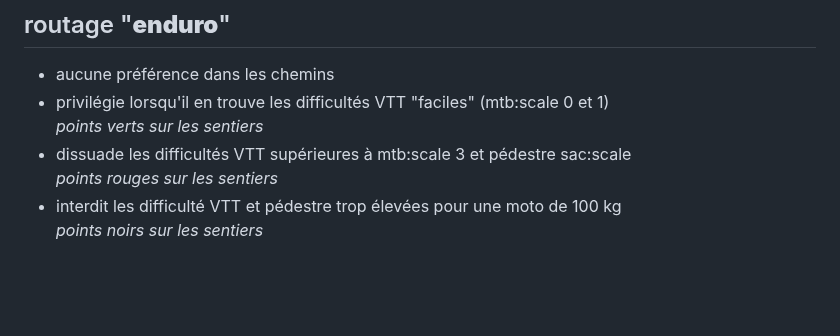
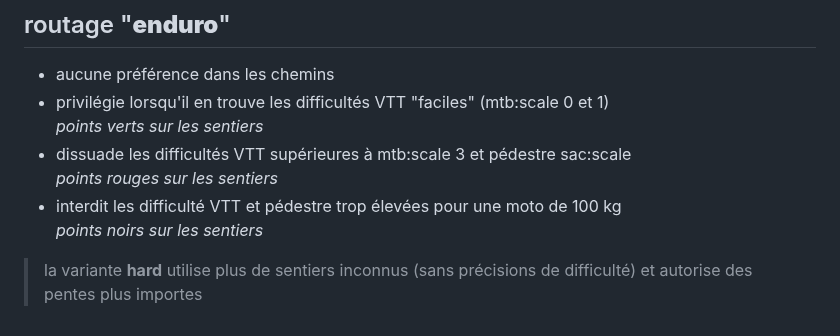
Before and after one commit to cricri-du-lauragais/QMapShack_enduro, a Markdown page: choix_chemins.md, the part around the change. GitHub-like rendering; blank space fills up the shorter version.

```diff
--- a/choix_chemins.md
+++ b/choix_chemins.md
@@ -118,3 +118,4 @@ il interdit
 <i>points rouges sur les sentiers</i>
 - interdit les difficulté VTT et pédestre trop élevées pour une moto de 100 kg<br>
 <i>points noirs sur les sentiers</i>
+> la variante **hard** utilise plus de sentiers inconnus (sans précisions de difficulté) et autorise des pentes plus importes
```
